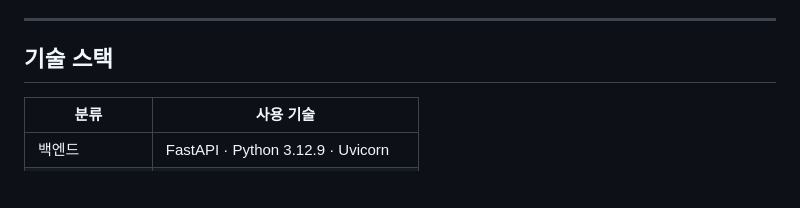
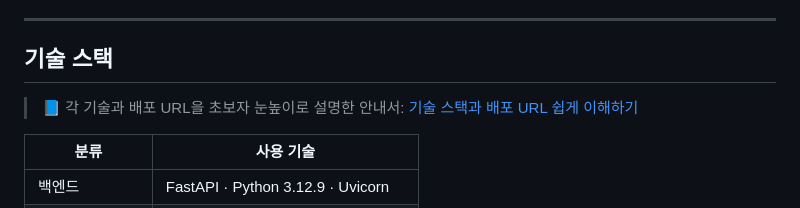
Before and after one commit to chalee-victory/ai-assistant, a Markdown page: README.md, the part around the change. Rendered like a GitHub page; blank space fills up the shorter version.

Commit message:
docs: TECH-GUIDE.md 추가 + README 링크 연결
Co-Authored-By: Claude Sonnet 4.6 <noreply@anthropic.com>

```diff
--- a/README.md
+++ b/README.md
@@ -32,6 +32,8 @@
 ---
 
 ## 기술 스택
+
+> 📘 각 기술과 배포 URL을 초보자 눈높이로 설명한 안내서: [기술 스택과 배포 URL 쉽게 이해하기](docs/TECH-GUIDE.md)
 
 | 분류 | 사용 기술 |
 |------|-----------|
```
Also changed, not shown: docs/TECH-GUIDE.md (added, +172 -0 lines).
